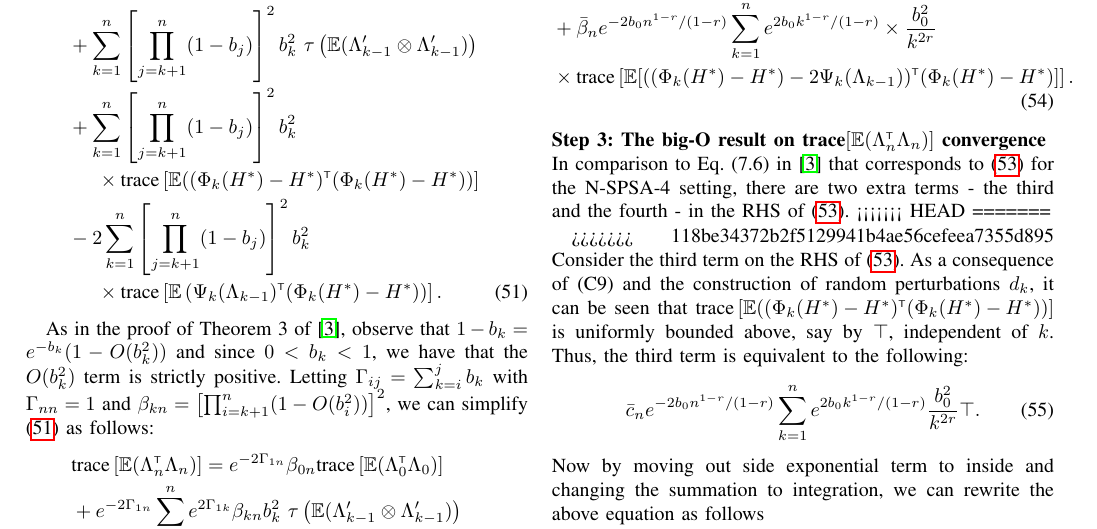
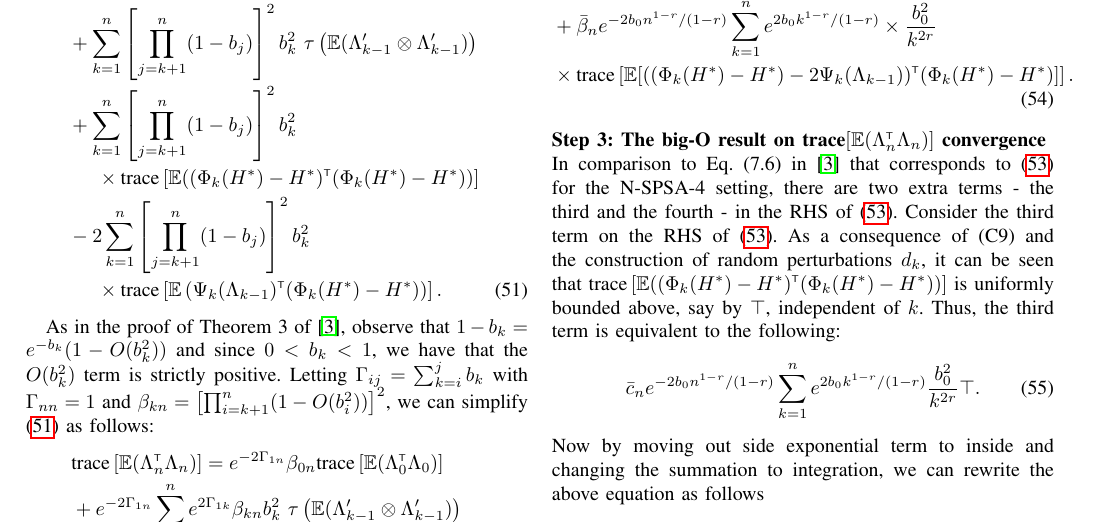
Before and after one commit to dsai1215/asgoodasitgets, a LaTeX paper (Journal/improved_hessian_long.tex, which reads Journal/results.tex): part of page 8 of 11, cut so that both start at the same text. Compiled offline with pdfLaTeX.

Commit message:
quad thm corrections, improved

```diff
--- a/Journal/results.tex
+++ b/Journal/results.tex
@@ -254,10 +254,6 @@ Observing that $\beta_{kn}$ are uniformly upper-bounded, say by $\bar \beta_n$,
 %\end{align}
 \noindent\textbf{Step 3: The big-O result on $\text{trace}[\E (\Lambda_n \tr \Lambda_n)]$ convergence} \\
 In comparison to Eq. (7.6) in \cite{spall-jacobian} that corresponds to \eqref{eq:thmwts} for the N-SPSA-4 setting, there are two extra terms - the third and the fourth - in the RHS of \eqref{eq:thmwts}.
-<<<<<<< HEAD
-=======
-
->>>>>>> 118be34372b2f5129941b4ae56cefeea7355d895
 Consider the third term on the RHS of \eqref{eq:thmwts}. As a consequence of (C9) and the construction of random perturbations $d_k$, it can be seen that $\text{trace}\left[\E ((\Phi_k(H^*) - H^*) \tr  (\Phi_k(H^*) - H^*))\right]$ is uniformly bounded above, say by $\top$, independent of $k$. Thus, the third term is equivalent to the following:
 \begin{align}
  \bar c_n e^{-2 b_0 n^{1-r}/(1-r)} \sum_{k=1}^n e^{2 b_0 k^{1-r}/(1-r)}  \frac{b_0^2}{k^{2 r}} \top.
```
